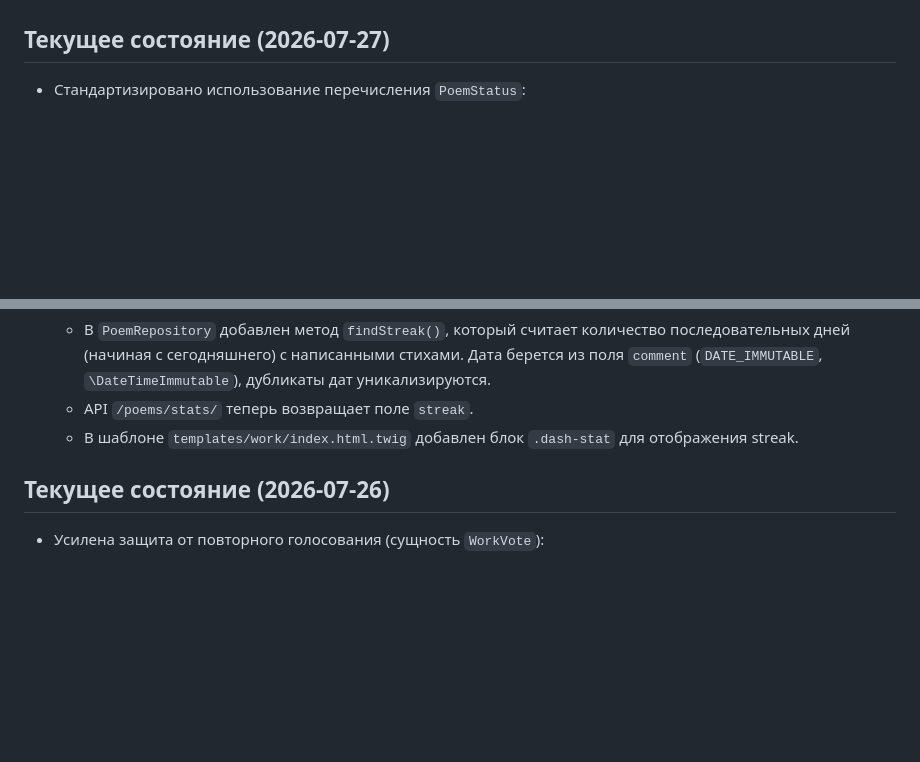
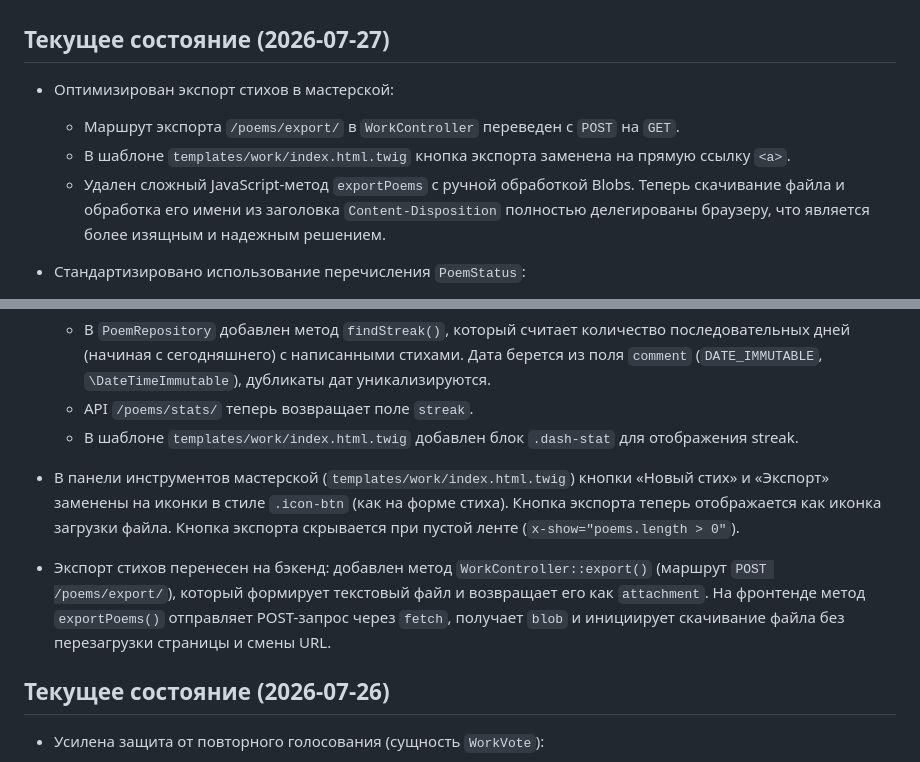
Before and after one commit to poethrenoff/poethrenoff, a Markdown page: AGENTS.md, 2 parts joined by grey strips. GitHub-like rendering; blank space fills up the shorter version.

Commit message:
docs(agents): update current state with recent work improvements

```diff
--- a/AGENTS.md
+++ b/AGENTS.md
@@ -154,6 +154,11 @@ BREAKING CHANGE: old payment API endpoints are removed
 
 ## Текущее состояние (2026-07-27)
 
+- Оптимизирован экспорт стихов в мастерской:
+    - Маршрут экспорта `/poems/export/` в `WorkController` переведен с `POST` на `GET`.
+    - В шаблоне `templates/work/index.html.twig` кнопка экспорта заменена на прямую ссылку `<a>`.
+    - Удален сложный JavaScript-метод `exportPoems` с ручной обработкой Blobs. Теперь скачивание файла и обработка его имени из заголовка `Content-Disposition` полностью делегированы браузеру, что является более изящным и надежным решением.
+
 - Стандартизировано использование перечисления `PoemStatus`:
     - Поскольку в сущности `Poem` поле `status` настроено с `enumType: PoemStatus::class`, в репозиториях и контроллерах теперь везде используются экземпляры перечисления (например, `PoemStatus::Draft`), а не их строковые значения (`->value`). Это обеспечивает строгую типизацию и использует нативные возможности Doctrine 2.11+.
     - В `PoemRepository` сигнатуры методов `findByStatus` и `countByStatus` обновлены для поддержки `PoemStatus|string`.
@@ -202,6 +207,9 @@ BREAKING CHANGE: old payment API endpoints are removed
     - В `PoemRepository` добавлен метод `findStreak()`, который считает количество последовательных дней (начиная с сегодняшнего) с написанными стихами. Дата берется из поля `comment` (`DATE_IMMUTABLE`, `\DateTimeImmutable`), дубликаты дат уникализируются.
     - API `/poems/stats/` теперь возвращает поле `streak`.
     - В шаблоне `templates/work/index.html.twig` добавлен блок `.dash-stat` для отображения streak.
+
+- В панели инструментов мастерской (`templates/work/index.html.twig`) кнопки «Новый стих» и «Экспорт» заменены на иконки в стиле `.icon-btn` (как на форме стиха). Кнопка экспорта теперь отображается как иконка загрузки файла. Кнопка экспорта скрывается при пустой ленте (`x-show="poems.length > 0"`).
+- Экспорт стихов перенесен на бэкенд: добавлен метод `WorkController::export()` (маршрут `POST /poems/export/`), который формирует текстовый файл и возвращает его как `attachment`. На фронтенде метод `exportPoems()` отправляет POST-запрос через `fetch`, получает `blob` и инициирует скачивание файла без перезагрузки страницы и смены URL.
 
 ## Текущее состояние (2026-07-26)
 
```
